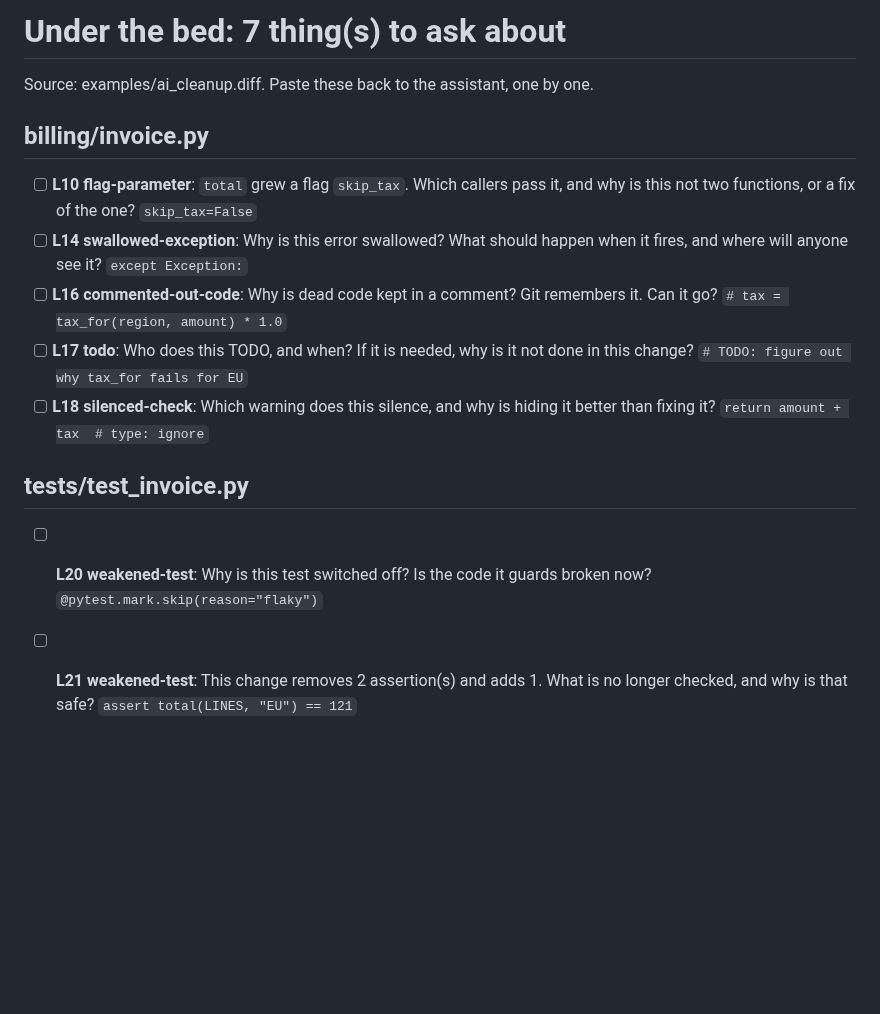
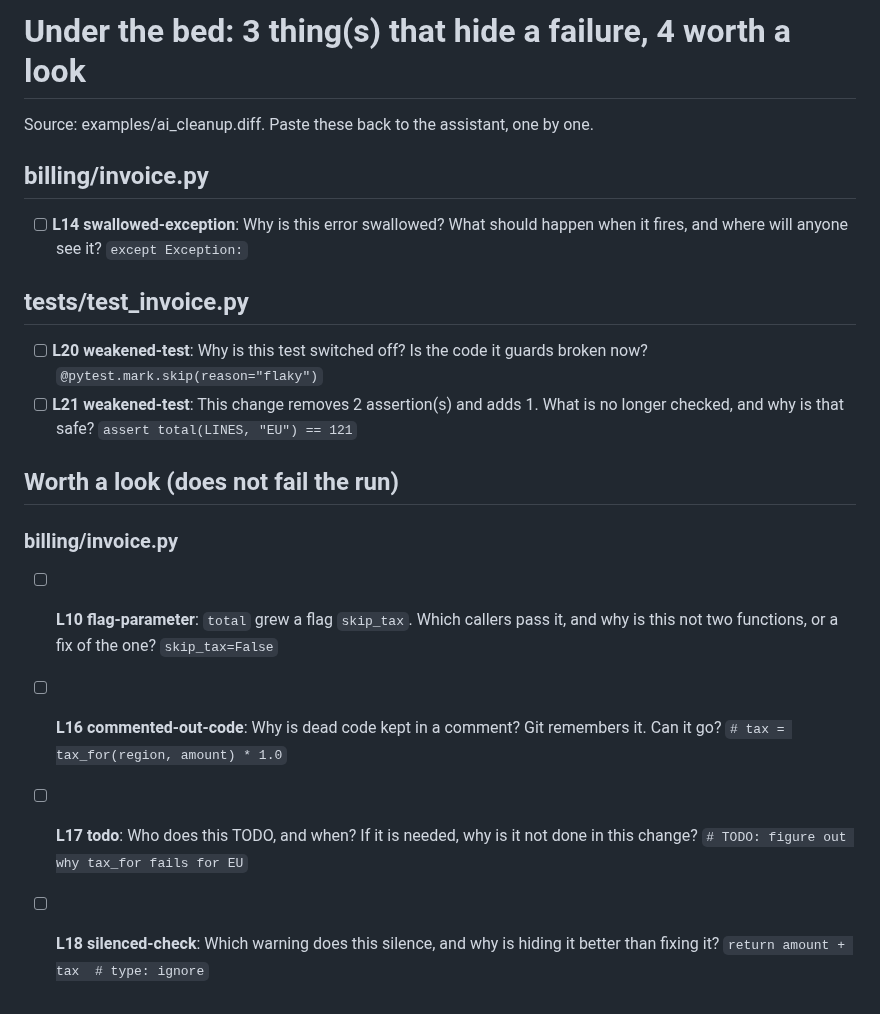
Before and after one commit to klavdiy-core/under-the-bed, a Markdown page: examples/ai_cleanup.report.md, the part around the change. GitHub-like rendering; blank space fills up the shorter version.

```diff
--- a/examples/ai_cleanup.report.md
+++ b/examples/ai_cleanup.report.md
@@ -1,19 +1,11 @@
-# Under the bed: 7 thing(s) to ask about
+# Under the bed: 3 thing(s) that hide a failure, 4 worth a look
 
 Source: examples/ai_cleanup.diff. Paste these back to the assistant, one by one.
 
 ## billing/invoice.py
 
-- [ ] **L10 flag-parameter**: `total` grew a flag `skip_tax`. Which callers pass it, and why is this not two functions, or a fix of the one?
-  `skip_tax=False`
 - [ ] **L14 swallowed-exception**: Why is this error swallowed? What should happen when it fires, and where will anyone see it?
   `except Exception:`
-- [ ] **L16 commented-out-code**: Why is dead code kept in a comment? Git remembers it. Can it go?
-  `# tax = tax_for(region, amount) * 1.0`
-- [ ] **L17 todo**: Who does this TODO, and when? If it is needed, why is it not done in this change?
-  `# TODO: figure out why tax_for fails for EU`
-- [ ] **L18 silenced-check**: Which warning does this silence, and why is hiding it better than fixing it?
-  `return amount + tax  # type: ignore`
 
 ## tests/test_invoice.py
 
@@ -21,3 +13,16 @@ Source: examples/ai_cleanup.diff. Paste these back to the assistant, one by one.
   `@pytest.mark.skip(reason="flaky")`
 - [ ] **L21 weakened-test**: This change removes 2 assertion(s) and adds 1. What is no longer checked, and why is that safe?
   `assert total(LINES, "EU") == 121`
+
+## Worth a look (does not fail the run)
+
+### billing/invoice.py
+
+- [ ] **L10 flag-parameter**: `total` grew a flag `skip_tax`. Which callers pass it, and why is this not two functions, or a fix of the one?
+  `skip_tax=False`
+- [ ] **L16 commented-out-code**: Why is dead code kept in a comment? Git remembers it. Can it go?
+  `# tax = tax_for(region, amount) * 1.0`
+- [ ] **L17 todo**: Who does this TODO, and when? If it is needed, why is it not done in this change?
+  `# TODO: figure out why tax_for fails for EU`
+- [ ] **L18 silenced-check**: Which warning does this silence, and why is hiding it better than fixing it?
+  `return amount + tax  # type: ignore`
```
Also changed, not shown: README.md (+20 -6 lines), examples/demo.gif, examples/scope.png, 3 other files.
